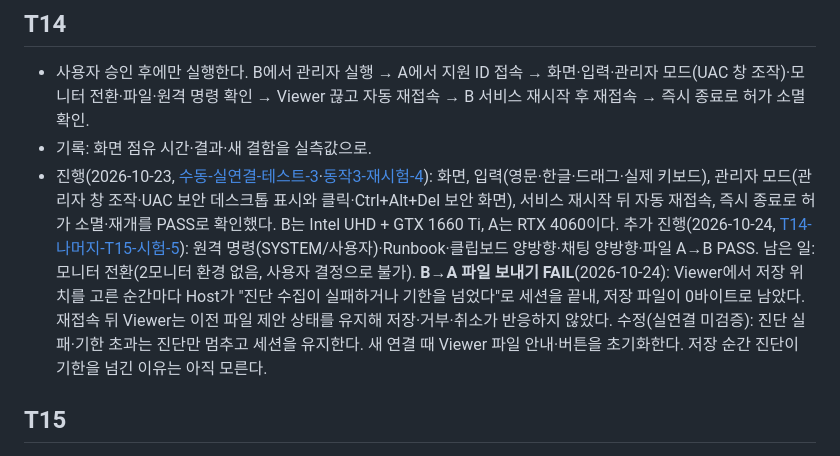
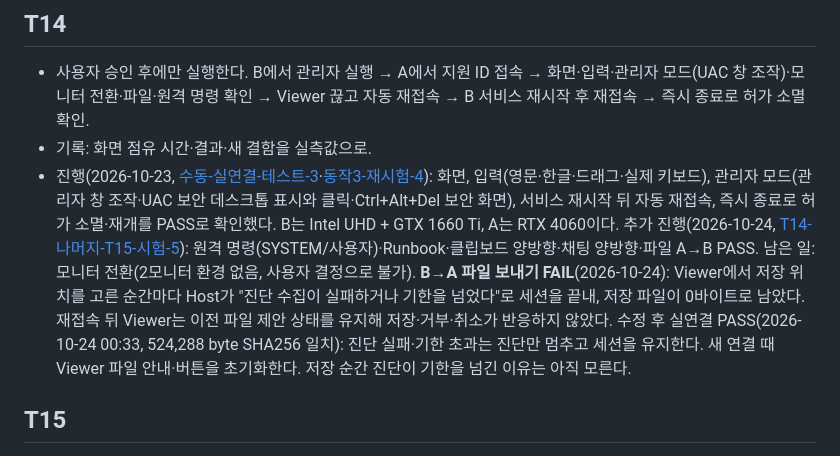
Before and after one commit to jacking75/KnockHB, a Markdown page: docs_working/구현계획-1.md, the part around the change. GitHub-like rendering.

Commit message:
Record B-to-A file transfer PASS after the diagnostics fix
Co-Authored-By: Claude Opus 5.5 <noreply@anthropic.com>

```diff
--- a/docs_working/구현계획-1.md
+++ b/docs_working/구현계획-1.md
@@ -99,7 +99,7 @@
 
 - 사용자 승인 후에만 실행한다. B에서 관리자 실행 → A에서 지원 ID 접속 → 화면·입력·관리자 모드(UAC 창 조작)·모니터 전환·파일·원격 명령 확인 → Viewer 끊고 자동 재접속 → B 서비스 재시작 후 재접속 → 즉시 종료로 허가 소멸 확인.
 - 기록: 화면 점유 시간·결과·새 결함을 실측값으로.
-- 진행(2026-10-23, [수동-실연결-테스트-3](수동-실연결-테스트-3.md)·[동작3-재시험-4](동작3-재시험-4.md)): 화면, 입력(영문·한글·드래그·실제 키보드), 관리자 모드(관리자 창 조작·UAC 보안 데스크톱 표시와 클릭·Ctrl+Alt+Del 보안 화면), 서비스 재시작 뒤 자동 재접속, 즉시 종료로 허가 소멸·재개를 PASS로 확인했다. B는 Intel UHD + GTX 1660 Ti, A는 RTX 4060이다. 추가 진행(2026-10-24, [T14-나머지-T15-시험-5](T14-나머지-T15-시험-5.md)): 원격 명령(SYSTEM/사용자)·Runbook·클립보드 양방향·채팅 양방향·파일 A→B PASS. 남은 일: 모니터 전환(2모니터 환경 없음, 사용자 결정으로 불가). **B→A 파일 보내기 FAIL**(2026-10-24): Viewer에서 저장 위치를 고른 순간마다 Host가 "진단 수집이 실패하거나 기한을 넘었다"로 세션을 끝내, 저장 파일이 0바이트로 남았다. 재접속 뒤 Viewer는 이전 파일 제안 상태를 유지해 저장·거부·취소가 반응하지 않았다. 수정(실연결 미검증): 진단 실패·기한 초과는 진단만 멈추고 세션을 유지한다. 새 연결 때 Viewer 파일 안내·버튼을 초기화한다. 저장 순간 진단이 기한을 넘긴 이유는 아직 모른다.
+- 진행(2026-10-23, [수동-실연결-테스트-3](수동-실연결-테스트-3.md)·[동작3-재시험-4](동작3-재시험-4.md)): 화면, 입력(영문·한글·드래그·실제 키보드), 관리자 모드(관리자 창 조작·UAC 보안 데스크톱 표시와 클릭·Ctrl+Alt+Del 보안 화면), 서비스 재시작 뒤 자동 재접속, 즉시 종료로 허가 소멸·재개를 PASS로 확인했다. B는 Intel UHD + GTX 1660 Ti, A는 RTX 4060이다. 추가 진행(2026-10-24, [T14-나머지-T15-시험-5](T14-나머지-T15-시험-5.md)): 원격 명령(SYSTEM/사용자)·Runbook·클립보드 양방향·채팅 양방향·파일 A→B PASS. 남은 일: 모니터 전환(2모니터 환경 없음, 사용자 결정으로 불가). **B→A 파일 보내기 FAIL**(2026-10-24): Viewer에서 저장 위치를 고른 순간마다 Host가 "진단 수집이 실패하거나 기한을 넘었다"로 세션을 끝내, 저장 파일이 0바이트로 남았다. 재접속 뒤 Viewer는 이전 파일 제안 상태를 유지해 저장·거부·취소가 반응하지 않았다. 수정 후 실연결 PASS(2026-10-24 00:33, 524,288 byte SHA256 일치): 진단 실패·기한 초과는 진단만 멈추고 세션을 유지한다. 새 연결 때 Viewer 파일 안내·버튼을 초기화한다. 저장 순간 진단이 기한을 넘긴 이유는 아직 모른다.
 
 ## T15
 
```
